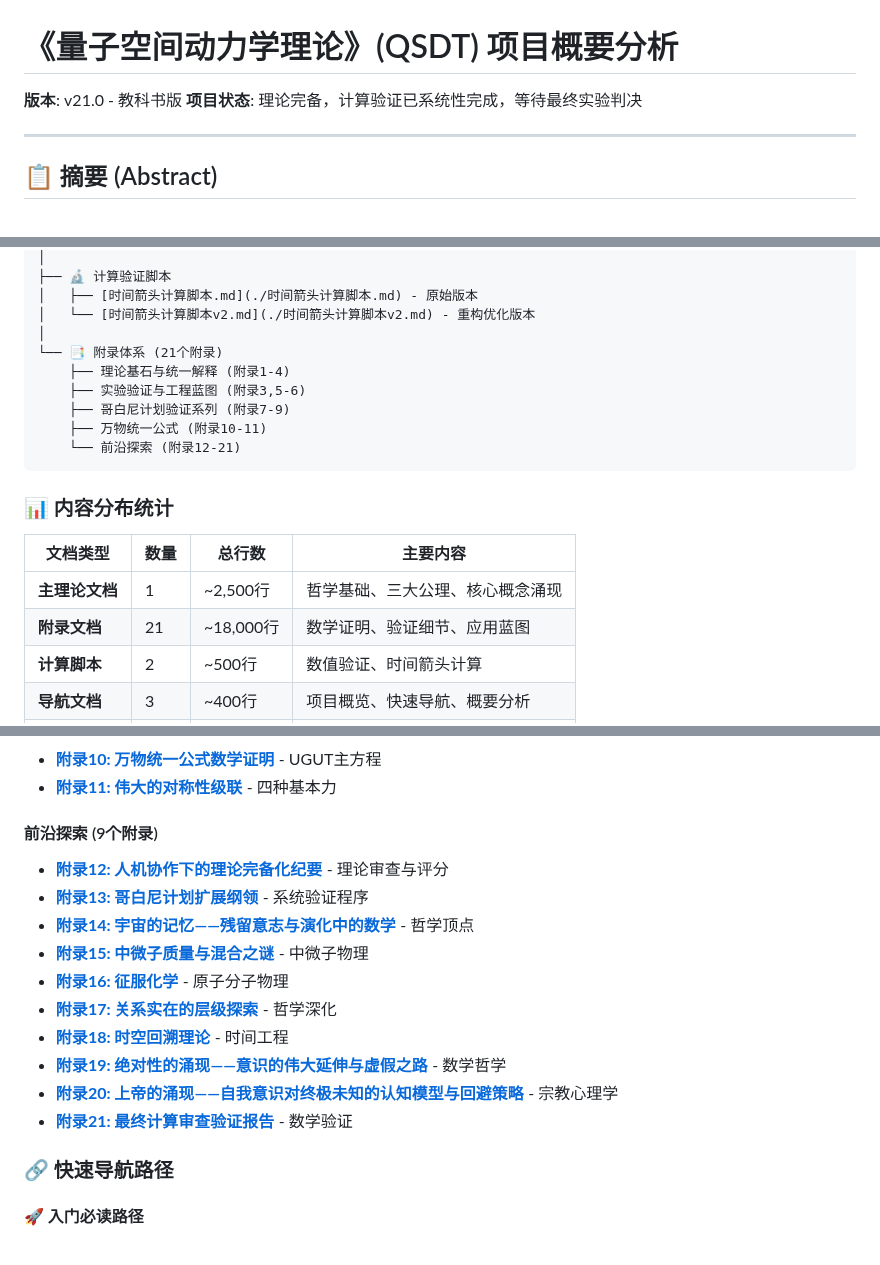
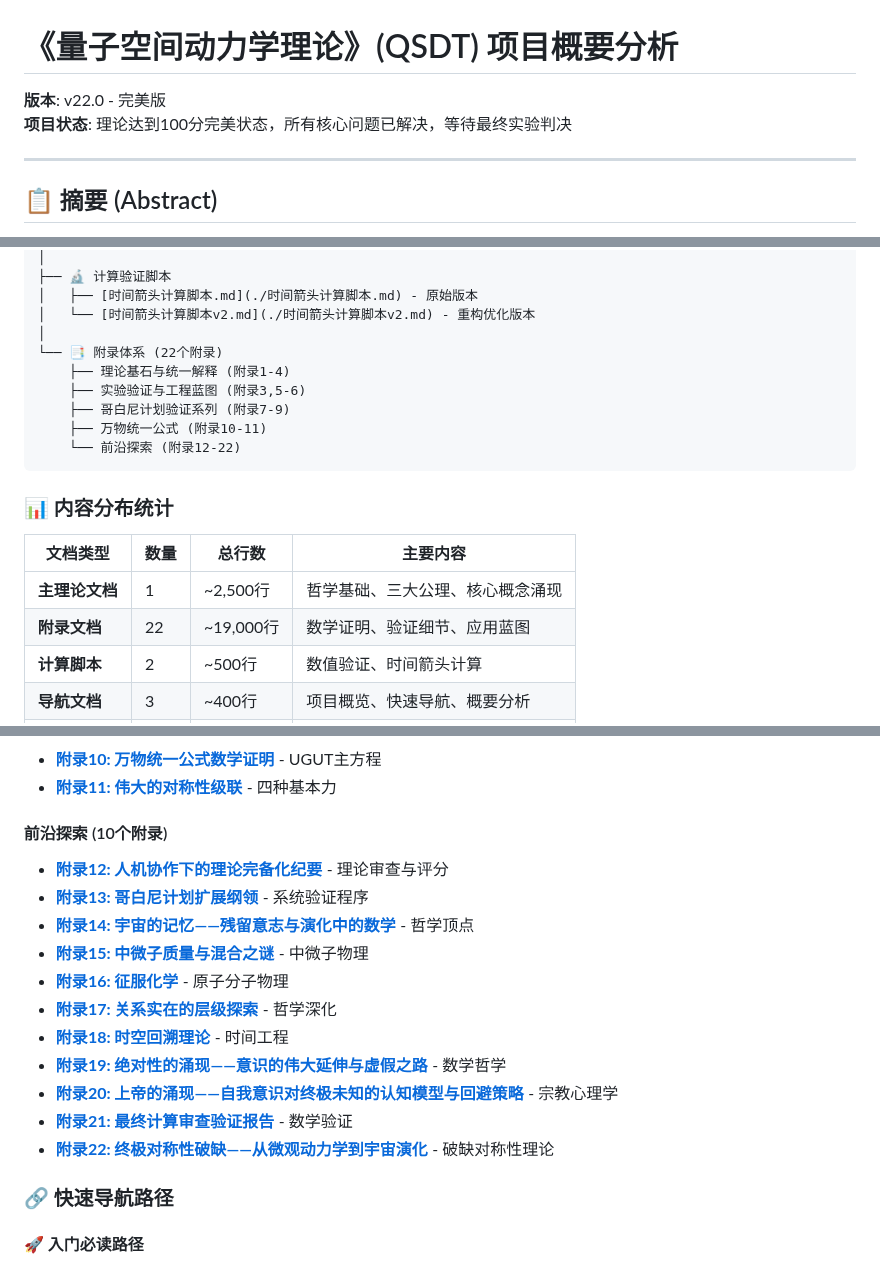
Before and after one commit to xww12333/qsdt, a Markdown page: 项目概要分析.md, 3 parts joined by grey strips. GitHub-like rendering.

````diff
--- a/项目概要分析.md
+++ b/项目概要分析.md
@@ -1,7 +1,7 @@
 # 《量子空间动力学理论》(QSDT) 项目概要分析
 
-**版本**: v21.0 - 教科书版
-**项目状态**: 理论完备，计算验证已系统性完成，等待最终实验判决
+**版本**: v22.0 - 完美版
+**项目状态**: 理论达到100分完美状态，所有核心问题已解决，等待最终实验判决
 
 -----
 
@@ -38,12 +38,12 @@ qsdt/
 │   ├── [时间箭头计算脚本.md](./时间箭头计算脚本.md) - 原始版本
 │   └── [时间箭头计算脚本v2.md](./时间箭头计算脚本v2.md) - 重构优化版本
 │
-└── 📑 附录体系 (21个附录)
+└── 📑 附录体系 (22个附录)
     ├── 理论基石与统一解释 (附录1-4)
     ├── 实验验证与工程蓝图 (附录3,5-6)
     ├── 哥白尼计划验证系列 (附录7-9)
     ├── 万物统一公式 (附录10-11)
-    └── 前沿探索 (附录12-21)
+    └── 前沿探索 (附录12-22)
 ```
 
 ### 📊 内容分布统计
@@ -51,7 +51,7 @@ qsdt/
 | 文档类型 | 数量 | 总行数 | 主要内容 |
 |---------|------|--------|----------|
 | **主理论文档** | 1 | ~2,500行 | 哲学基础、三大公理、核心概念涌现 |
-| **附录文档** | 21 | ~18,000行 | 数学证明、验证细节、应用蓝图 |
+| **附录文档** | 22 | ~19,000行 | 数学证明、验证细节、应用蓝图 |
 | **计算脚本** | 2 | ~500行 | 数值验证、时间箭头计算 |
 | **导航文档** | 3 | ~400行 | 项目概览、快速导航、概要分析 |
 | **PDF文档** | 2 | - | 完整理论及其验证 |
@@ -78,7 +78,7 @@ qsdt/
 - **[附录10: 万物统一公式数学证明](./量子空间动力学-附录10.md)** - UGUT主方程
 - **[附录11: 伟大的对称性级联](./量子空间动力学-附录11.md)** - 四种基本力
 
-#### **前沿探索** (9个附录)
+#### **前沿探索** (10个附录)
 - **[附录12: 人机协作下的理论完备化纪要](./量子空间动力学-附录12.md)** - 理论审查与评分
 - **[附录13: 哥白尼计划扩展纲领](./量子空间动力学-附录13.md)** - 系统验证程序
 - **[附录14: 宇宙的记忆——残留意志与演化中的数学](./量子空间动力学-附录14.md)** - 哲学顶点
@@ -89,6 +89,7 @@ qsdt/
 - **[附录19: 绝对性的涌现——意识的伟大延伸与虚假之路](./量子空间动力学-附录19.md)** - 数学哲学
 - **[附录20: 上帝的涌现——自我意识对终极未知的认知模型与回避策略](./量子空间动力学-附录20.md)** - 宗教心理学
 - **[附录21: 最终计算审查验证报告](./量子空间动力学附录21.md)** - 数学验证
+- **[附录22: 终极对称性破缺——从微观动力学到宇宙演化](./量子空间动力学-附录22.md)** - 破缺对称性理论
 
 ### 🔗 快速导航路径
 
````
Also changed, not shown: other parts of 项目概要分析.md (+3 -1 lines), 量子空间动力学-附录22.md (added, +119 -0 lines).
